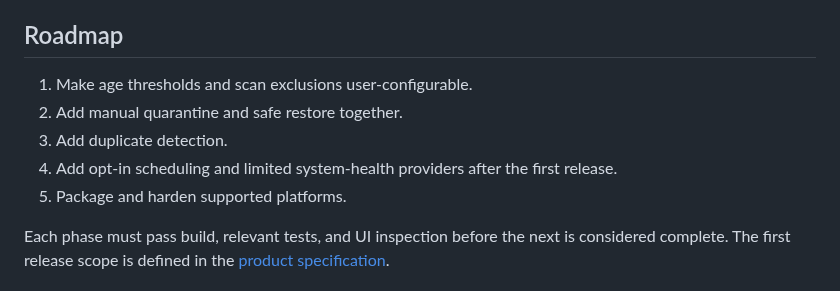
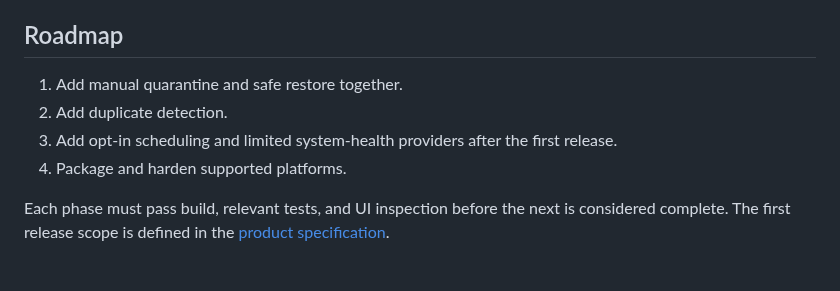
Before and after one commit to Tunaycel/computer-guardian, a Markdown page: README.md, the part around one of its changes. GitHub-like rendering.

```diff
--- a/README.md
+++ b/README.md
@@ -82,11 +83,10 @@ Tests use isolated browser storage and never scan user folders. Rust scanner tes
 
 ## Roadmap
 
-1. Make age thresholds and scan exclusions user-configurable.
-2. Add manual quarantine and safe restore together.
-3. Add duplicate detection.
-4. Add opt-in scheduling and limited system-health providers after the first release.
-5. Package and harden supported platforms.
+1. Add manual quarantine and safe restore together.
+2. Add duplicate detection.
+3. Add opt-in scheduling and limited system-health providers after the first release.
+4. Package and harden supported platforms.
 
 Each phase must pass build, relevant tests, and UI inspection before the next is considered complete. The first release scope is defined in the [product specification](docs/product-specification.md).
 
```
Also changed, not shown: other parts of README.md (+5 -4 lines), SECURITY.md (+1 -1 lines), docs/architecture.md (+4 -4 lines), docs/screenshots/dashboard-dark.png, docs/screenshots/dashboard-light.png, docs/screenshots/dashboard-neon.png, docs/screenshots/settings-neon-rules.png (added), 13 other files.
